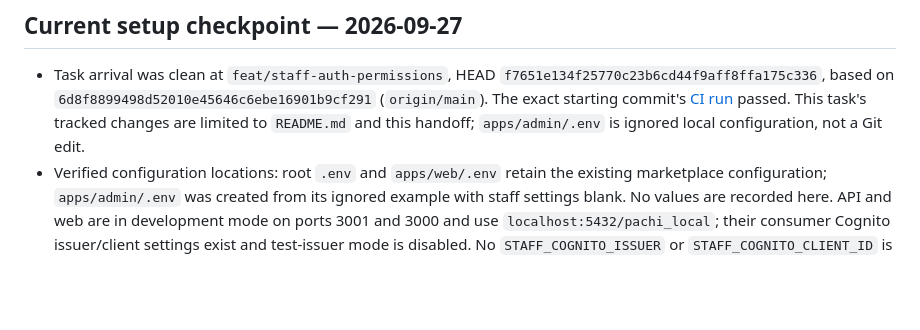
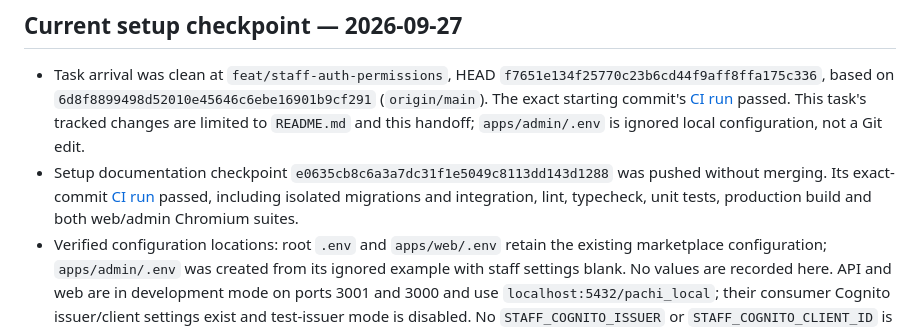
Before and after one commit to david-developer/pachi, a Markdown page: docs/engineering/current-state.md, the part around the change. Rendered like a GitHub page; blank space fills up the shorter version.

Commit message:
docs: record staff setup CI result

```diff
--- a/docs/engineering/current-state.md
+++ b/docs/engineering/current-state.md
@@ -8,6 +8,11 @@
   commit's [CI run](https://github.com/david-developer/pachi/actions/runs/36281158497)
   passed. This task's tracked changes are limited to `README.md` and this
   handoff; `apps/admin/.env` is ignored local configuration, not a Git edit.
+- Setup documentation checkpoint `e0635cb8c6a3a7dc31f1e5049c8113dd143d1288`
+  was pushed without merging. Its exact-commit
+  [CI run](https://github.com/david-developer/pachi/actions/runs/36283253889)
+  passed, including isolated migrations and integration, lint, typecheck, unit
+  tests, production build and both web/admin Chromium suites.
 - Verified configuration locations: root `.env` and `apps/web/.env` retain the
   existing marketplace configuration; `apps/admin/.env` was created from its
   ignored example with staff settings blank. No values are recorded here. API
```
